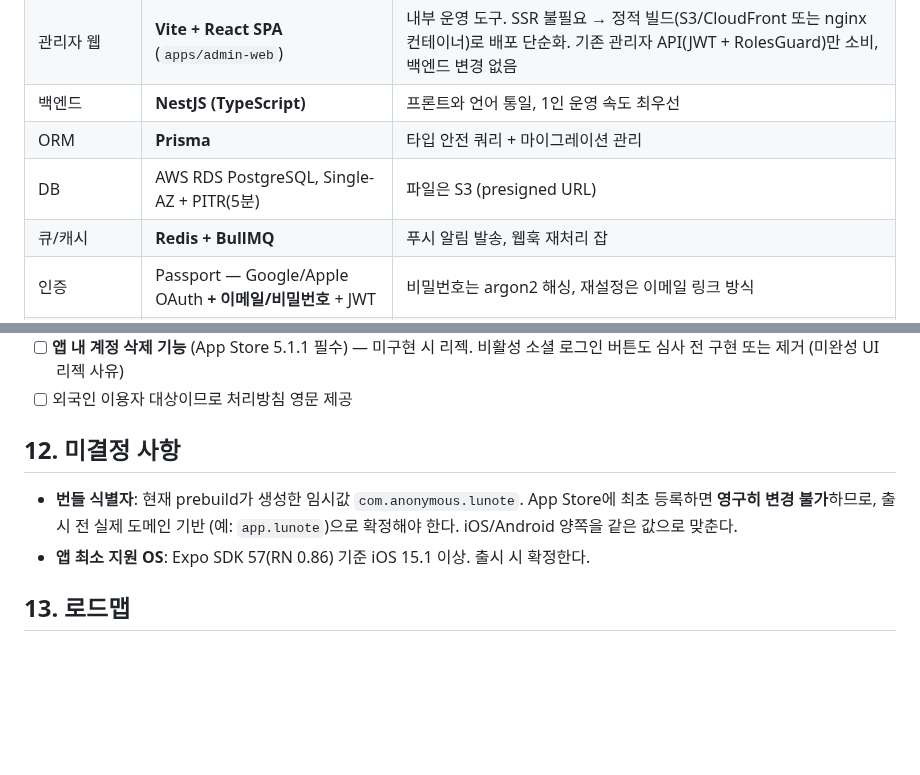
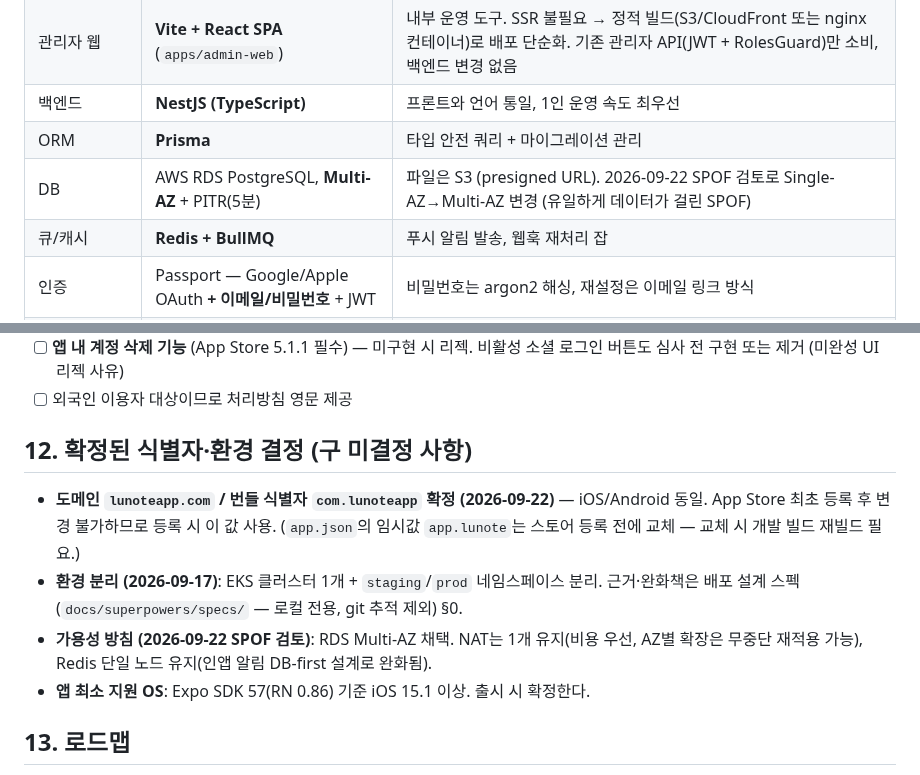
Before and after one commit to So1ky/LUNOTE, a Markdown page: docs/ARCHITECTURE.md, 2 parts joined by grey strips. Drawn GitHub-style; blank space fills up the shorter version.

Commit message:
docs(architecture): finalize domain/bundle id, env separation, availability decisions
lunoteapp.com / com.lunoteapp 확정(lunote.app 선점으로 변경),
staging/prod 네임스페이스 분리, RDS Multi-AZ 채택.
NAT 1개·Redis 단일 노드는 비용/완화 근거와 함께 유지로 확정.

Co-Authored-By: Claude Fable 5 <noreply@anthropic.com>

```diff
--- a/docs/ARCHITECTURE.md
+++ b/docs/ARCHITECTURE.md
@@ -20,7 +20,7 @@
 | 관리자 웹 | **Vite + React SPA** (`apps/admin-web`) | 내부 운영 도구. SSR 불필요 → 정적 빌드(S3/CloudFront 또는 nginx 컨테이너)로 배포 단순화. 기존 관리자 API(JWT + RolesGuard)만 소비, 백엔드 변경 없음 |
 | 백엔드 | **NestJS (TypeScript)** | 프론트와 언어 통일, 1인 운영 속도 최우선 |
 | ORM | **Prisma** | 타입 안전 쿼리 + 마이그레이션 관리 |
-| DB | AWS RDS PostgreSQL, Single-AZ + PITR(5분) | 파일은 S3 (presigned URL) |
+| DB | AWS RDS PostgreSQL, **Multi-AZ** + PITR(5분) | 파일은 S3 (presigned URL). 2026-09-22 SPOF 검토로 Single-AZ→Multi-AZ 변경 (유일하게 데이터가 걸린 SPOF) |
 | 큐/캐시 | **Redis + BullMQ** | 푸시 알림 발송, 웹훅 재처리 잡 |
 | 인증 | Passport — Google/Apple OAuth **+ 이메일/비밀번호** + JWT | 비밀번호는 argon2 해싱, 재설정은 이메일 링크 방식 |
 | 결제 | PortOne (해외카드/Apple Pay 허브) | 웹훅 서명 검증 + 멱등성 필수 |
@@ -197,11 +197,15 @@ git push → Jenkins (동적 에이전트 Pod: lint/test/build → ECR push)
       비활성 소셜 로그인 버튼도 심사 전 구현 또는 제거 (미완성 UI 리젝 사유)
 - [ ] 외국인 이용자 대상이므로 처리방침 영문 제공
 
-## 12. 미결정 사항
+## 12. 확정된 식별자·환경 결정 (구 미결정 사항)
 
-- **번들 식별자**: 현재 prebuild가 생성한 임시값 `com.anonymous.lunote`.
-  App Store에 최초 등록하면 **영구히 변경 불가**하므로, 출시 전 실제 도메인 기반
-  (예: `app.lunote`)으로 확정해야 한다. iOS/Android 양쪽을 같은 값으로 맞춘다.
+- **도메인 `lunoteapp.com` / 번들 식별자 `com.lunoteapp` 확정 (2026-09-22)** — iOS/Android 동일.
+  App Store 최초 등록 후 변경 불가하므로 등록 시 이 값 사용.
+  (`app.json`의 임시값 `app.lunote`는 스토어 등록 전에 교체 — 교체 시 개발 빌드 재빌드 필요.)
+- **환경 분리 (2026-09-17)**: EKS 클러스터 1개 + `staging`/`prod` 네임스페이스 분리.
+  근거·완화책은 배포 설계 스펙(`docs/superpowers/specs/` — 로컬 전용, git 추적 제외) §0.
+- **가용성 방침 (2026-09-22 SPOF 검토)**: RDS Multi-AZ 채택. NAT는 1개 유지(비용 우선,
+  AZ별 확장은 무중단 재적용 가능), Redis 단일 노드 유지(인앱 알림 DB-first 설계로 완화됨).
 - **앱 최소 지원 OS**: Expo SDK 57(RN 0.86) 기준 iOS 15.1 이상. 출시 시 확정한다.
 
 ## 13. 로드맵
```
Also changed, not shown: other parts of docs/ARCHITECTURE.md (+1 -1 lines).
